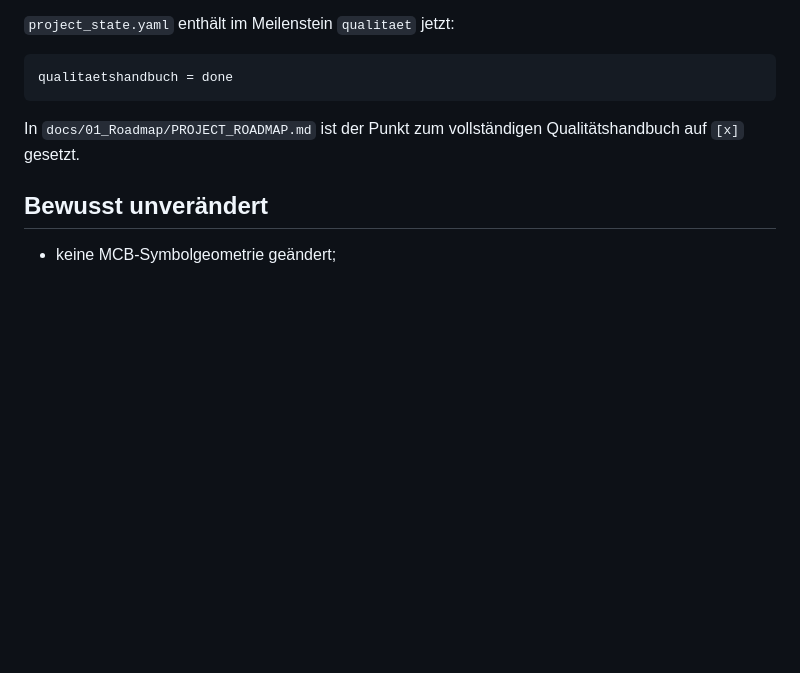
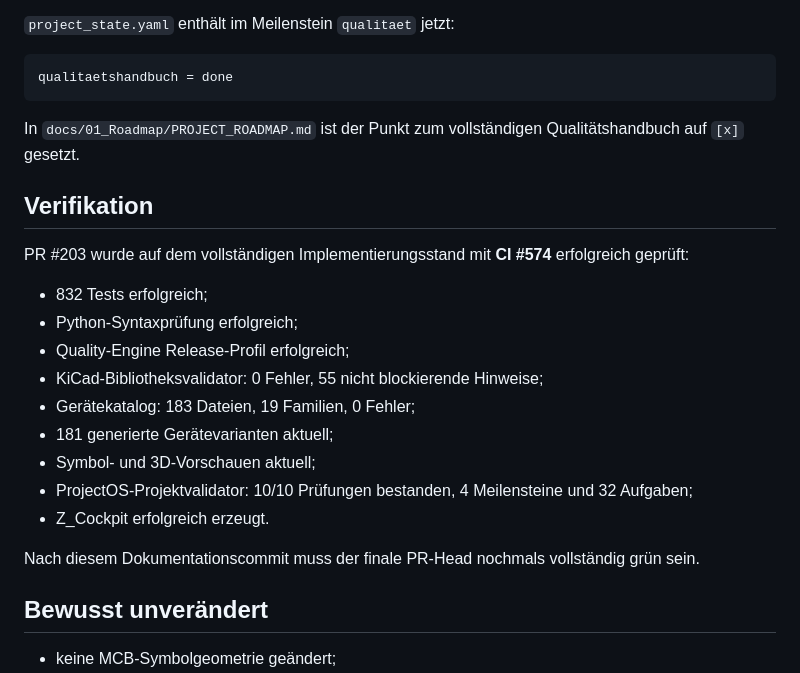
Before and after one commit to Kurzschuss/kicad-din-electrical, a Markdown page: docs/handover/ARBEITSSTAND_2026-08-10_QUALITAETSHANDBUCH.md, the part around the change. Drawn GitHub-style; blank space fills up the shorter version.

Commit message:
Handover: CI-Prüfstand des Qualitätshandbuchs festhalten

```diff
--- a/docs/handover/ARBEITSSTAND_2026-08-10_QUALITAETSHANDBUCH.md
+++ b/docs/handover/ARBEITSSTAND_2026-08-10_QUALITAETSHANDBUCH.md
@@ -80,6 +80,22 @@ qualitaetshandbuch = done
 
 In `docs/01_Roadmap/PROJECT_ROADMAP.md` ist der Punkt zum vollständigen Qualitätshandbuch auf `[x]` gesetzt.
 
+## Verifikation
+
+PR #203 wurde auf dem vollständigen Implementierungsstand mit **CI #574** erfolgreich geprüft:
+
+- 832 Tests erfolgreich;
+- Python-Syntaxprüfung erfolgreich;
+- Quality-Engine Release-Profil erfolgreich;
+- KiCad-Bibliotheksvalidator: 0 Fehler, 55 nicht blockierende Hinweise;
+- Gerätekatalog: 183 Dateien, 19 Familien, 0 Fehler;
+- 181 generierte Gerätevarianten aktuell;
+- Symbol- und 3D-Vorschauen aktuell;
+- ProjectOS-Projektvalidator: 10/10 Prüfungen bestanden, 4 Meilensteine und 32 Aufgaben;
+- Z_Cockpit erfolgreich erzeugt.
+
+Nach diesem Dokumentationscommit muss der finale PR-Head nochmals vollständig grün sein.
+
 ## Bewusst unverändert
 
 - keine MCB-Symbolgeometrie geändert;
```
